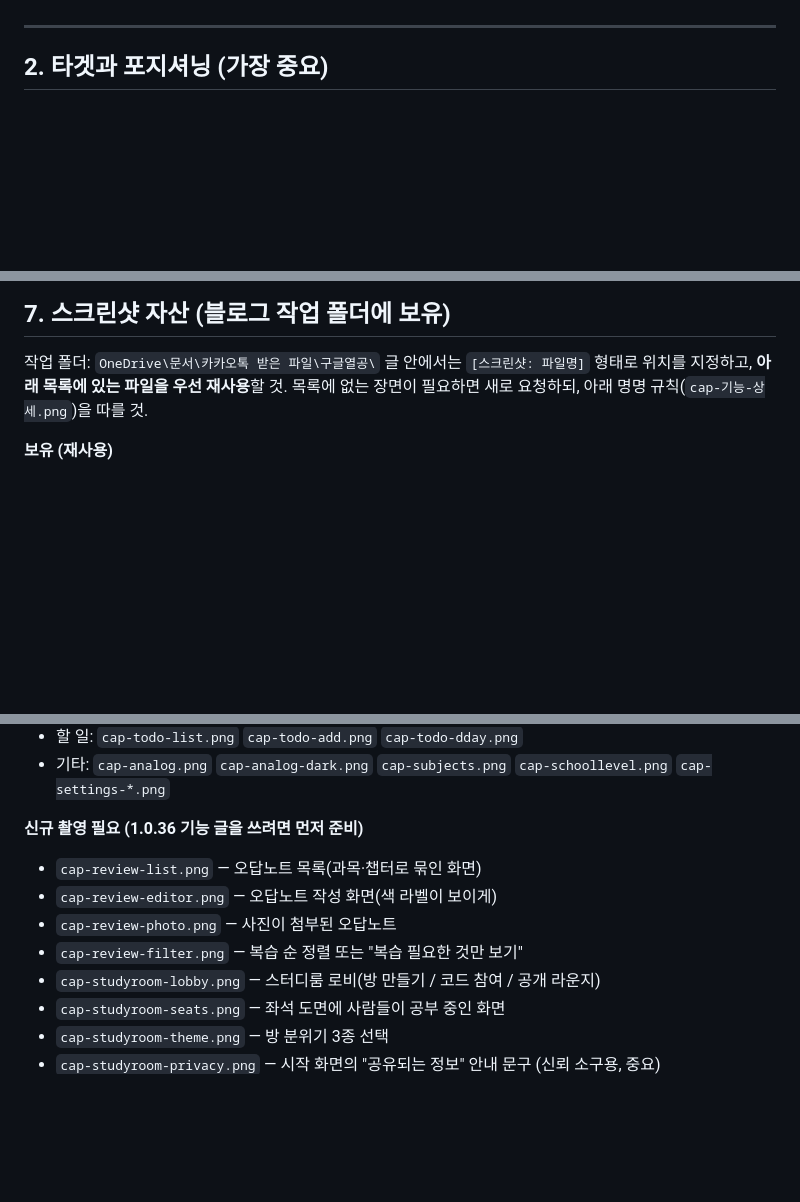
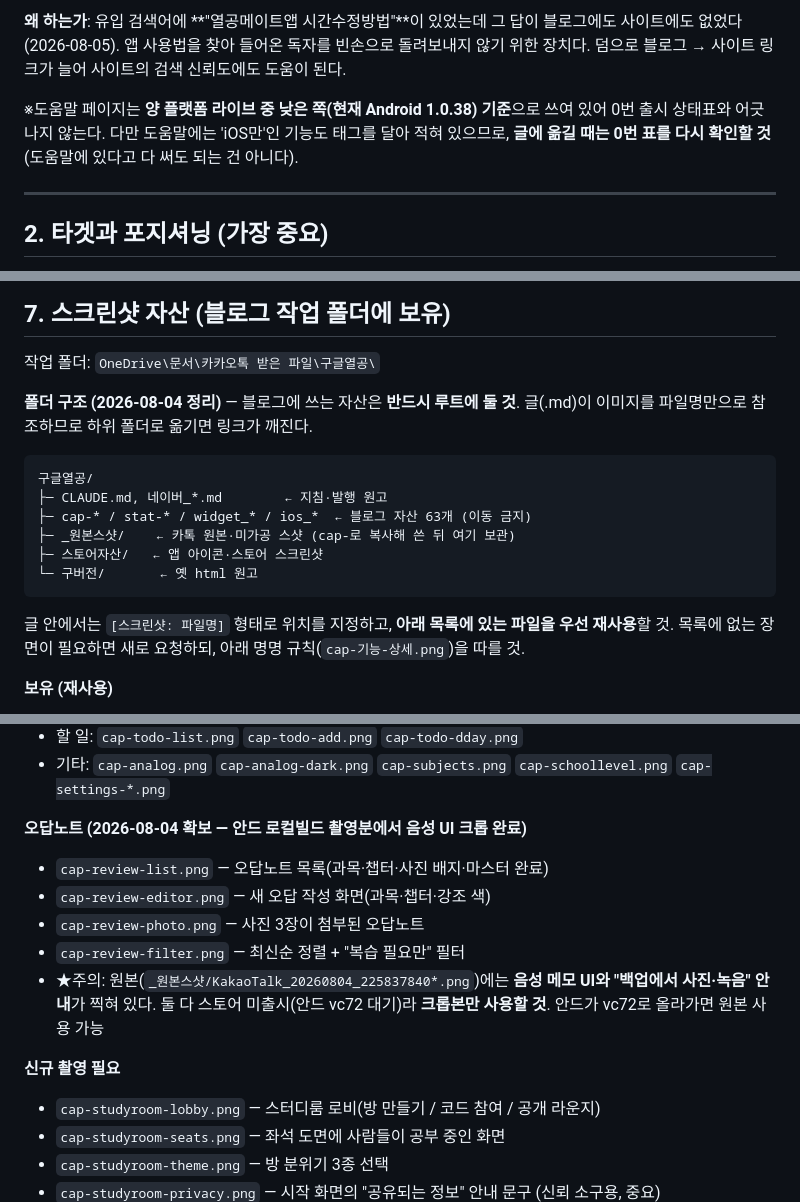
Before and after one commit to lds77/suneung-timer-native, a Markdown page: docs/blog-guide.md, 3 parts joined by grey strips. GitHub-like rendering; blank space fills up the shorter version.

````diff
--- a/docs/blog-guide.md
+++ b/docs/blog-guide.md
@@ -72,3 +121,10 @@ Android 1.0.38은 아직 옛 이름(편하게 공부 / 집중 도전 / 울트라
+**왜 하는가**: 유입 검색어에 **"열공메이트앱 시간수정방법"**이 있었는데 그 답이 블로그에도
+사이트에도 없었다(2026-08-05). 앱 사용법을 찾아 들어온 독자를 빈손으로 돌려보내지 않기 위한 장치다.
+덤으로 블로그 → 사이트 링크가 늘어 사이트의 검색 신뢰도에도 도움이 된다.
+
+※도움말 페이지는 **양 플랫폼 라이브 중 낮은 쪽(현재 Android 1.0.38) 기준**으로 쓰여 있어
+0번 출시 상태표와 어긋나지 않는다. 다만 도움말에는 'iOS만'인 기능도 태그를 달아 적혀 있으므로,
+**글에 옮길 때는 0번 표를 다시 확인할 것**(도움말에 있다고 다 써도 되는 건 아니다).
 
 ---
 
@@ -284,6 +340,19 @@ Android 1.0.38은 아직 옛 이름(편하게 공부 / 집중 도전 / 울트라
 ## 7. 스크린샷 자산 (블로그 작업 폴더에 보유)
 
 작업 폴더: `OneDrive\문서\카카오톡 받은 파일\구글열공\`
+
+**폴더 구조 (2026-08-04 정리)** — 블로그에 쓰는 자산은 **반드시 루트에 둘 것**.
+글(.md)이 이미지를 파일명만으로 참조하므로 하위 폴더로 옮기면 링크가 깨진다.
+
+```
+구글열공/
+├─ CLAUDE.md, 네이버_*.md        ← 지침·발행 원고
+├─ cap-* / stat-* / widget_* / ios_*  ← 블로그 자산 63개 (이동 금지)
+├─ _원본스샷/    ← 카톡 원본·미가공 스샷 (cap-로 복사해 쓴 뒤 여기 보관)
+├─ 스토어자산/   ← 앱 아이콘·스토어 스크린샷
+└─ 구버전/       ← 옛 html 원고
+```
+
 글 안에서는 `[스크린샷: 파일명]` 형태로 위치를 지정하고, **아래 목록에 있는 파일을 우선 재사용**할 것.
 목록에 없는 장면이 필요하면 새로 요청하되, 아래 명명 규칙(`cap-기능-상세.png`)을 따를 것.
 
@@ -298,11 +367,15 @@ Android 1.0.38은 아직 옛 이름(편하게 공부 / 집중 도전 / 울트라
 - 할 일: `cap-todo-list.png` `cap-todo-add.png` `cap-todo-dday.png`
 - 기타: `cap-analog.png` `cap-analog-dark.png` `cap-subjects.png` `cap-schoollevel.png` `cap-settings-*.png`
 
-**신규 촬영 필요 (1.0.36 기능 글을 쓰려면 먼저 준비)**
-- `cap-review-list.png` — 오답노트 목록(과목·챕터로 묶인 화면)
-- `cap-review-editor.png` — 오답노트 작성 화면(색 라벨이 보이게)
-- `cap-review-photo.png` — 사진이 첨부된 오답노트
-- `cap-review-filter.png` — 복습 순 정렬 또는 "복습 필요한 것만 보기"
+**오답노트 (2026-08-04 확보 — 안드 로컬빌드 촬영분에서 음성 UI 크롭 완료)**
+- `cap-review-list.png` — 오답노트 목록(과목·챕터·사진 배지·마스터 완료)
+- `cap-review-editor.png` — 새 오답 작성 화면(과목·챕터·강조 색)
+- `cap-review-photo.png` — 사진 3장이 첨부된 오답노트
+- `cap-review-filter.png` — 최신순 정렬 + "복습 필요만" 필터
+- ★주의: 원본(`_원본스샷/KakaoTalk_20260804_225837840*.png`)에는 **음성 메모 UI와 "백업에서 사진·녹음" 안내**가
+  찍혀 있다. 둘 다 스토어 미출시(안드 vc72 대기)라 **크롭본만 사용할 것**. 안드가 vc72로 올라가면 원본 사용 가능
+
+**신규 촬영 필요**
 - `cap-studyroom-lobby.png` — 스터디룸 로비(방 만들기 / 코드 참여 / 공개 라운지)
 - `cap-studyroom-seats.png` — 좌석 도면에 사람들이 공부 중인 화면
 - `cap-studyroom-theme.png` — 방 분위기 3종 선택
````
Also changed, not shown: other parts of docs/blog-guide.md (+52 -1 lines).
